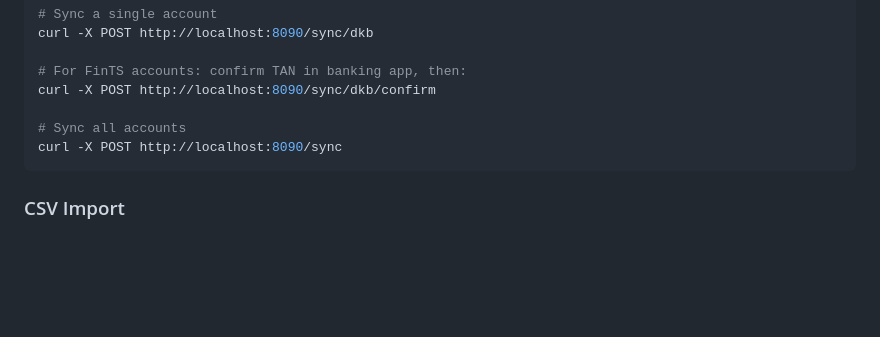
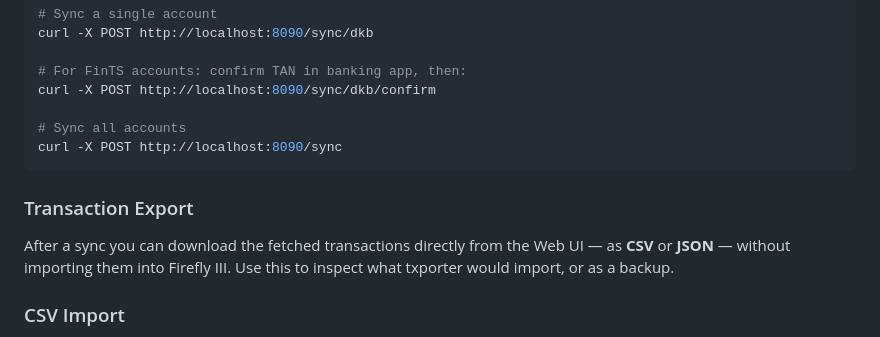
Before and after one commit to develff/txporter, a Markdown page: README.md, the part around the change. Rendered like a GitHub page; blank space fills up the shorter version.

Commit message:
docs: add Transaction Export section to README

````diff
--- a/README.md
+++ b/README.md
@@ -144,6 +144,10 @@ curl -X POST http://localhost:8090/sync/dkb/confirm
 curl -X POST http://localhost:8090/sync
 ```
 
+### Transaction Export
+
+After a sync you can download the fetched transactions directly from the Web UI — as **CSV** or **JSON** — without importing them into Firefly III. Use this to inspect what txporter would import, or as a backup.
+
 ### CSV Import
 
 Upload any CSV export (e.g. Crypto.com, N26 export) via the Web UI. A 3-step wizard lets you map CSV columns to Firefly III fields and save reusable profiles.
````
